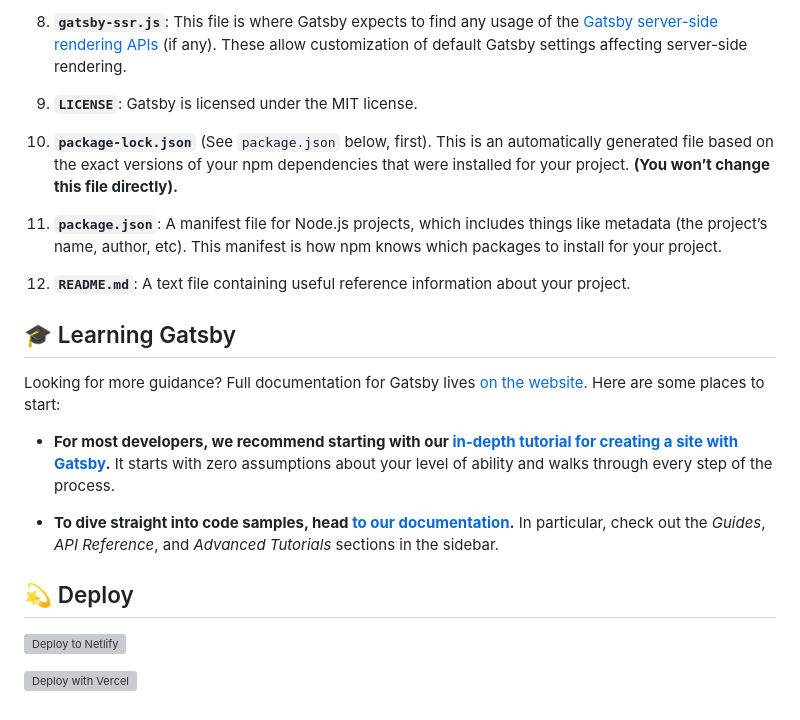
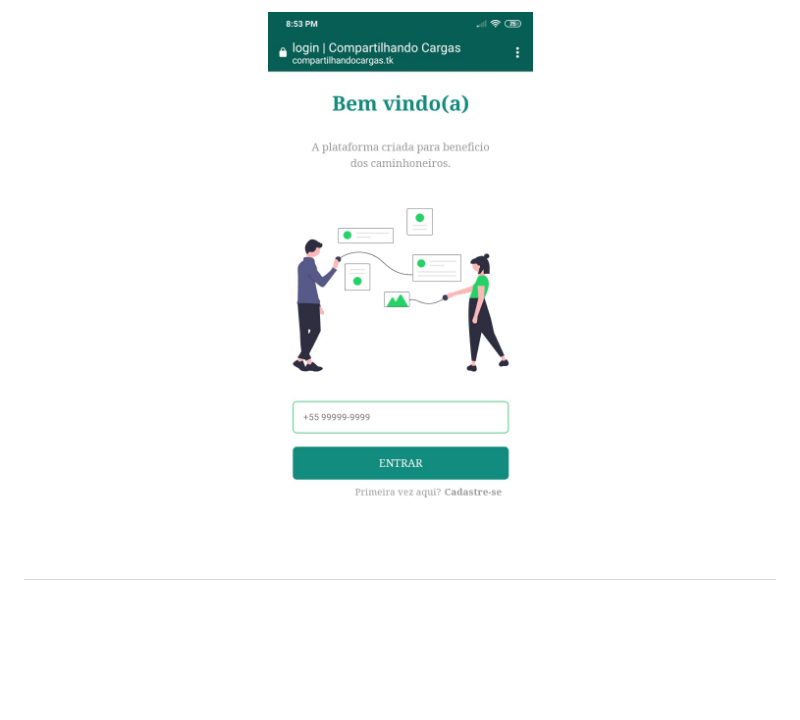
Before and after one commit to compartilhando-cargas/PWA, a Markdown page: README.md, the part around the change printed below. Rendered like a GitHub page; pictures changed too: .github/img/signin.jpg (added); blank space fills up the shorter version; grey boxes are pictures that could not be loaded.

```diff
--- a/README.md
+++ b/README.md
@@ -75,25 +23,3 @@ A quick look at the top-level files and directories you'll see in a Gatsby proje
-8.  **`gatsby-ssr.js`**: This file is where Gatsby expects to find any usage of the [Gatsby server-side rendering APIs](https://www.gatsbyjs.org/docs/ssr-apis/) (if any). These allow customization of default Gatsby settings affecting server-side rendering.
-
-9.  **`LICENSE`**: Gatsby is licensed under the MIT license.
-
-10. **`package-lock.json`** (See `package.json` below, first). This is an automatically generated file based on the exact versions of your npm dependencies that were installed for your project. **(You won’t change this file directly).**
-
-11. **`package.json`**: A manifest file for Node.js projects, which includes things like metadata (the project’s name, author, etc). This manifest is how npm knows which packages to install for your project.
-
-12. **`README.md`**: A text file containing useful reference information about your project.
-
-## 🎓 Learning Gatsby
-
-Looking for more guidance? Full documentation for Gatsby lives [on the website](https://www.gatsbyjs.org/). Here are some places to start:
-
-- **For most developers, we recommend starting with our [in-depth tutorial for creating a site with Gatsby](https://www.gatsbyjs.org/tutorial/).** It starts with zero assumptions about your level of ability and walks through every step of the process.
-
-- **To dive straight into code samples, head [to our documentation](https://www.gatsbyjs.org/docs/).** In particular, check out the _Guides_, _API Reference_, and _Advanced Tutorials_ sections in the sidebar.
-
-## 💫 Deploy
-
-[![Deploy to Netlify](https://www.netlify.com/img/deploy/button.svg)](https://app.netlify.com/start/deploy?repository=https://github.com/gatsbyjs/gatsby-starter-default)
-
-[![Deploy with Vercel](https://vercel.com/button)](https://vercel.com/import/project?template=https://github.com/gatsbyjs/gatsby-starter-default)
-
-<!-- AUTO-GENERATED-CONTENT:END -->
+<h1 align="center">
+    <img alt="Signin" title="Signin" src=".github/img/signin.jpg" width="600px" />
+</h1>
```
Also changed, not shown: other parts of README.md (+10 -62 lines), .github/img/logo.png (added), .github/img/signup.jpg (added), .github/img/splash.jpg (added), 3 other files.
